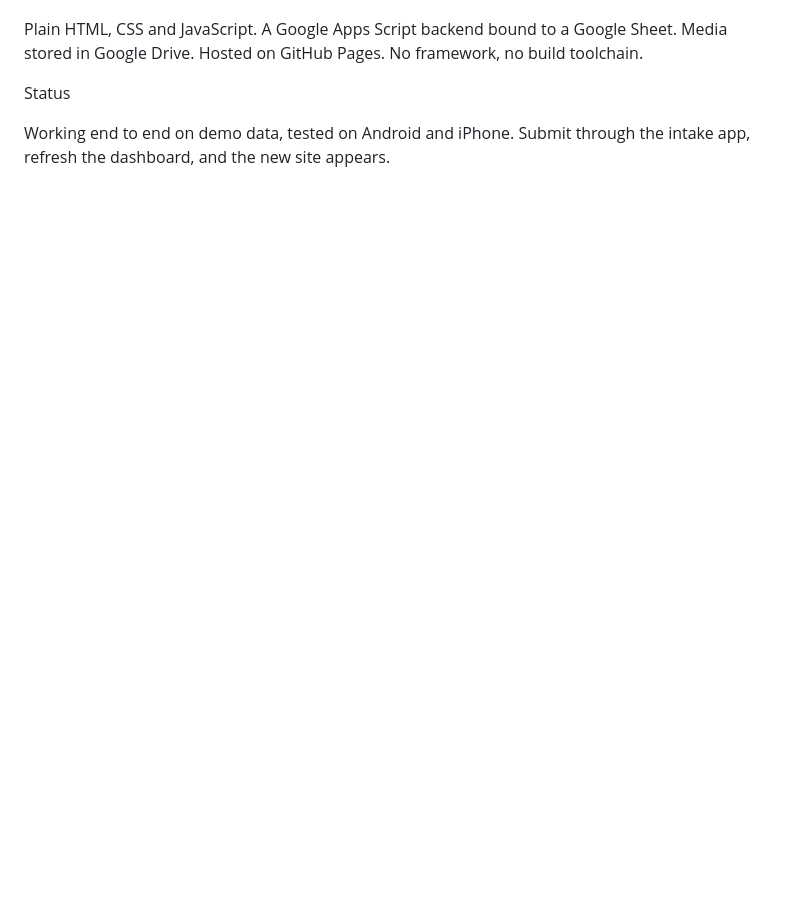
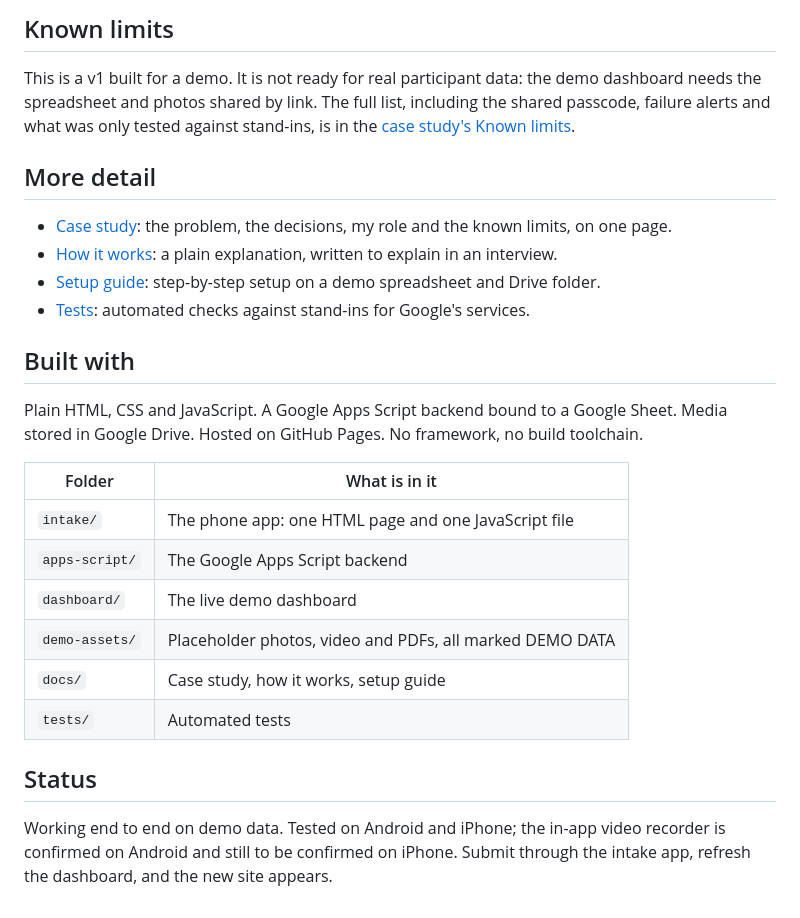
Before and after one commit to bbabalwa-tech/installation-tracker-status-dashboard, a Markdown page: README.md, the part around one of its changes. GitHub-like rendering; blank space fills up the shorter version.

```diff
--- a/README.md
+++ b/README.md
@@ -35,6 +46,27 @@ Built with
+## Known limits
+
+This is a v1 built for a demo. It is not ready for real participant data: the demo dashboard needs the spreadsheet and photos shared by link. The full list, including the shared passcode, failure alerts and what was only tested against stand-ins, is in the [case study's Known limits](docs/CASE_STUDY.md#known-limits-v1).
+
+## More detail
+
+- [Case study](docs/CASE_STUDY.md): the problem, the decisions, my role and the known limits, on one page.
+- [How it works](docs/HOW_IT_WORKS.md): a plain explanation, written to explain in an interview.
+- [Setup guide](docs/SETUP.md): step-by-step setup on a demo spreadsheet and Drive folder.
+- [Tests](tests/README.md): automated checks against stand-ins for Google's services.
+
+## Built with
 
 Plain HTML, CSS and JavaScript. A Google Apps Script backend bound to a Google Sheet. Media stored in Google Drive. Hosted on GitHub Pages. No framework, no build toolchain.
 
-Status
+| Folder | What is in it |
+|---|---|
+| `intake/` | The phone app: one HTML page and one JavaScript file |
+| `apps-script/` | The Google Apps Script backend |
+| `dashboard/` | The live demo dashboard |
+| `demo-assets/` | Placeholder photos, video and PDFs, all marked DEMO DATA |
+| `docs/` | Case study, how it works, setup guide |
+| `tests/` | Automated tests |
 
-Working end to end on demo data, tested on Android and iPhone. Submit through the intake app, refresh the dashboard, and the new site appears.
+## Status
+
+Working end to end on demo data. Tested on Android and iPhone; the in-app video recorder is confirmed on Android and still to be confirmed on iPhone. Submit through the intake app, refresh the dashboard, and the new site appears.
```
Also changed, not shown: other parts of README.md (+29 -18 lines), docs/CASE_STUDY.md (+1 -0 lines).
